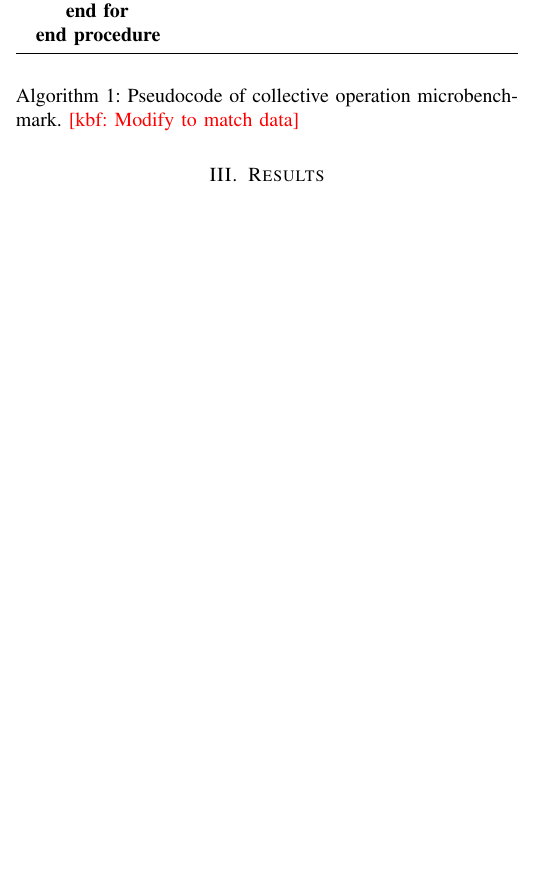
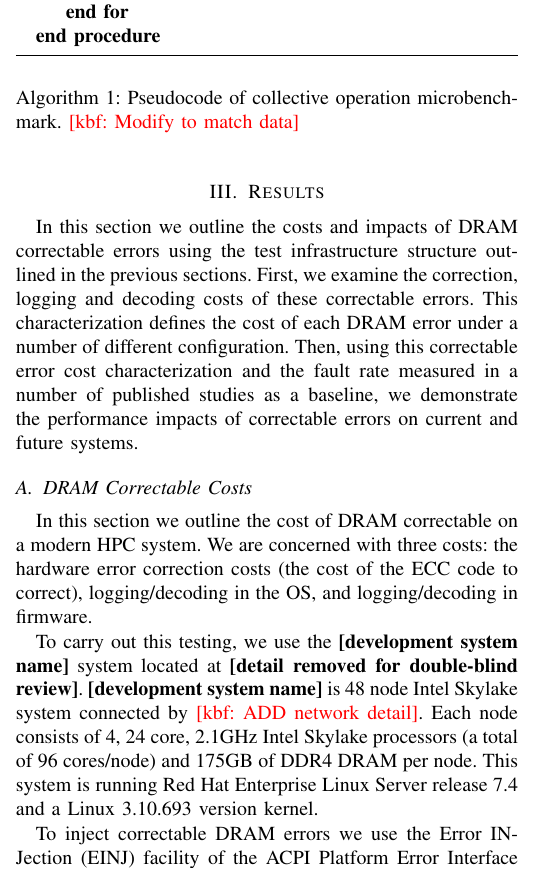
Before and after one commit to kbferreira/correctables-mirror, a LaTeX paper (paper.tex, which reads results.tex): part of one column of page 4 of 8 before the commit and part of one column of page 4 of 9 after it, cut so that both start at the same text, the shorter picture padded with empty space. Compiled offline with pdfLaTeX; a missing font is replaced by an installed copy or a similar font; a LaTeX package or settings file that is missing is left out.

Commit message:
beginings of the results section

```diff
--- a/results.tex
+++ b/results.tex
@@ -2,7 +2,34 @@
 \section{Results}
 \label{sec:results}
 
-\subsection{Correctable Impacts}
+In this section we outline the costs and impacts of DRAM correctable errors
+using the test infrastructure structure outlined in the previous sections.  First,
+we examine the correction, logging and decoding costs of these correctable
+errors.  This characterization defines the cost of each DRAM error under a number
+of different configuration.  Then, using this correctable error cost
+characterization and the fault rate measured in a number of published studies as
+a baseline, we demonstrate the performance impacts of correctable errors on
+current and future systems.
+
+\subsection{DRAM Correctable Costs}
+
+In this section we outline the cost of DRAM correctable on a modern HPC system.
+We are concerned with three costs: the hardware error correction costs (the cost
+of the ECC code to correct), logging/decoding in the OS, and logging/decoding in
+firmware.
+
+To carry out this testing, we use the \blake system located at \detail{Sandia
+National Laboratories}.  \blake is 48 node Intel Skylake system connected by
+\kbf{ADD network detail}.  Each node consists of 4, 24 core, 2.1GHz Intel
+Skylake processors (a total of 96 cores/node) and 175GB of DDR4 DRAM per node.
+This system is running Red Hat Enterprise Linux Server release 7.4 and a Linux
+3.10.693 version kernel.
+
+To inject correctable DRAM errors we use the Error INJection (EINJ) facility of
+the ACPI Platform Error Interface (APEI)~\cite{ACPISpec} described previously.
+We also use the \selfish operating system noise (or \emph{jitter}) measurement
+microbenchmark~\footnote{See appendix \Cref{sec:appendix} for further details on
+these utilities}.
 
 \begin{figure*}
 \centering{
```
Also changed, not shown: results.tex (12 more changed lines).
